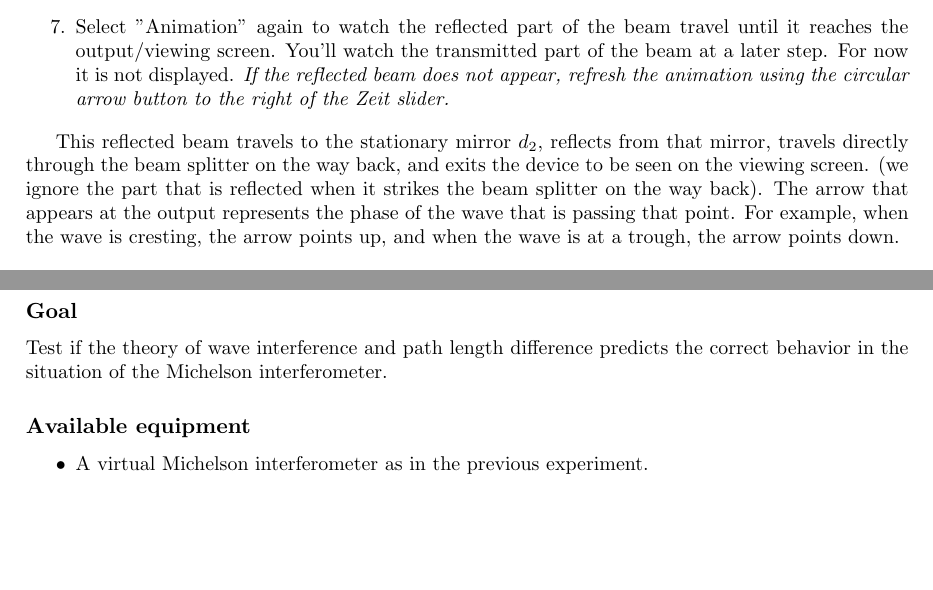
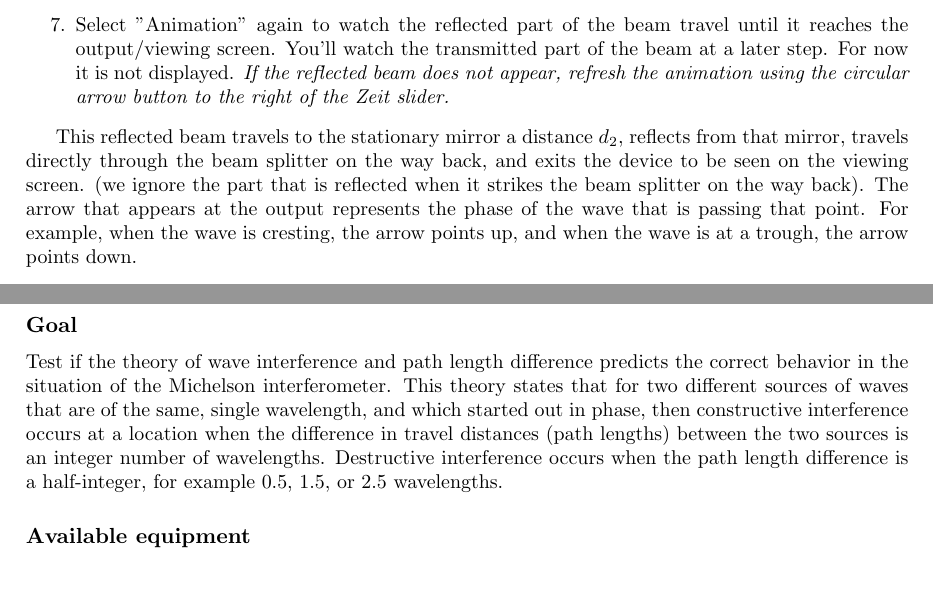
Before and after one commit to bwbarker2/uchi-astro-lab-manuals, a LaTeX thesis (phsc12610-lab-manual.tex, which reads michelson-interferometer-remote/lab.tex): two parts of pages 20 and 21 of 41, joined at a grey line, cut so that both start at the same text. Compiled offline with pdfLaTeX.

Commit message:
Add interference theory section.

```diff
--- a/michelson-interferometer-remote/lab.tex
+++ b/michelson-interferometer-remote/lab.tex
@@ -85,7 +85,7 @@ The beam splitter is a device that reflects some of the beam and transmits the r
 	\item Select "Animation" again to watch the reflected part of the beam travel until it reaches the output/viewing screen. You'll watch the transmitted part of the beam at a later step. For now it is not displayed. \textit{If the reflected beam does not appear, refresh the animation using the circular arrow button to the right of the Zeit slider.}
 \end{steps}
 
-This reflected beam travels to the stationary mirror $d_2$, reflects from that mirror, travels directly through the beam splitter on the way back, and exits the device to be seen on the viewing screen. (we ignore the part that is reflected when it strikes the beam splitter on the way back). The arrow that appears at the output represents the phase of the wave that is passing that point. For example, when the wave is cresting, the arrow points up, and when the wave is at a trough, the arrow points down.
+This reflected beam travels to the stationary mirror a distance $d_2$, reflects from that mirror, travels directly through the beam splitter on the way back, and exits the device to be seen on the viewing screen. (we ignore the part that is reflected when it strikes the beam splitter on the way back). The arrow that appears at the output represents the phase of the wave that is passing that point. For example, when the wave is cresting, the arrow points up, and when the wave is at a trough, the arrow points down.
 
 \begin{steps}
 	\item Move Zeit back to zero. Check the box for Weg Spiegel 1 and uncheck Weg Spiegel 2. Watch the animation again to follow the path of the beam that is initially transmitted through the beam splitter.
@@ -103,7 +103,7 @@ In this way the original beam of light splits, and portions of the resulting bea
 
 \subsection{Goal}
 
-Test if the theory of wave interference and path length difference predicts the correct behavior in the situation of the Michelson interferometer.
+Test if the theory of wave interference and path length difference predicts the correct behavior in the situation of the Michelson interferometer. This theory states that for two different sources of waves that are of the same, single wavelength, and which started out in phase, then constructive interference occurs at a location when the difference in travel distances (path lengths) between the two sources is an integer number of wavelengths. Destructive interference occurs when the path length difference is a half-integer, for example 0.5, 1.5, or 2.5 wavelengths.
 
 \subsection{Available equipment}
 
```
